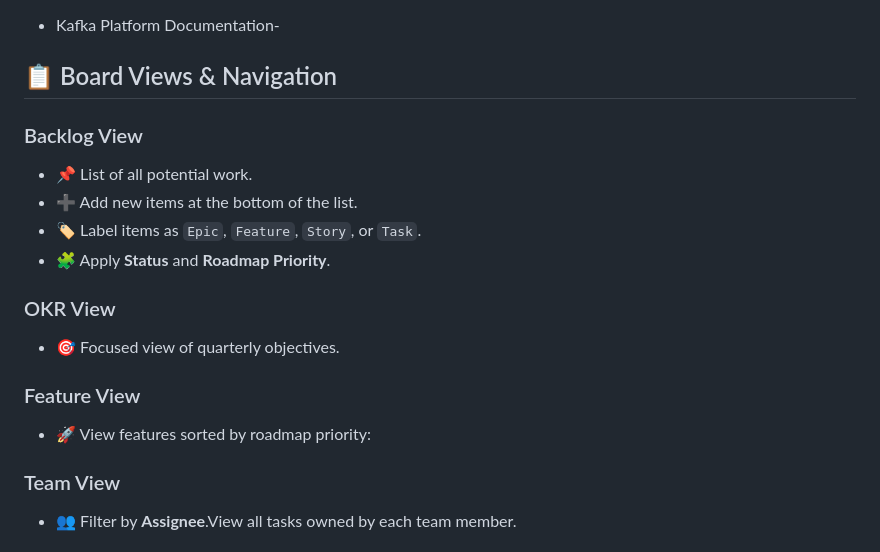
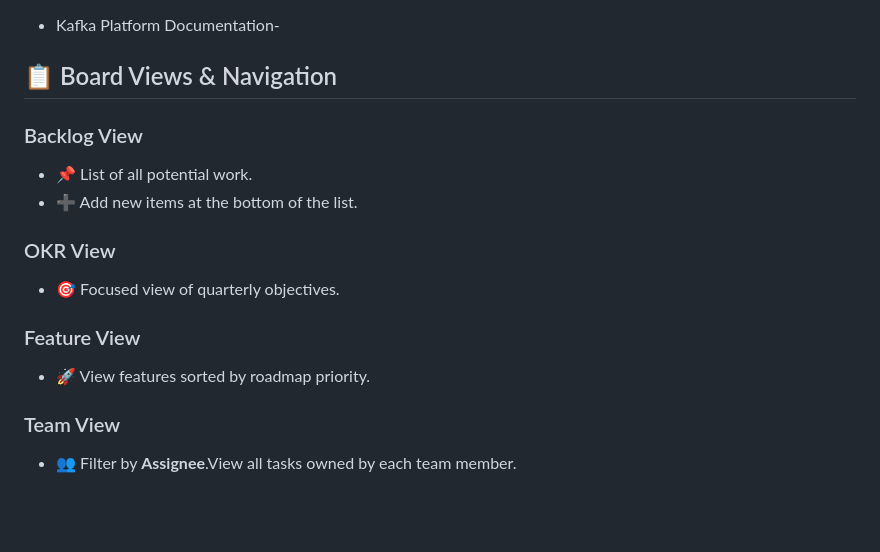
Before and after one commit to AmrutaChure/icoe-kafka-backlog, a Markdown page: README.md, the part around the change. GitHub-like rendering; blank space fills up the shorter version.

```diff
--- a/README.md
+++ b/README.md
@@ -76,18 +76,15 @@ To submit a new request:
 
 ## 📋 Board Views & Navigation
 
-
 ### Backlog View
 - 📌 List of all potential work.
 - ➕ Add new items at the bottom of the list.
-- 🏷 Label items as `Epic`, `Feature`, `Story`, or `Task`.
-- 🧩 Apply **Status** and **Roadmap Priority**.
 
 ### OKR View
 - 🎯 Focused view of quarterly objectives.
 
 ### Feature View
-- 🚀 View features sorted by roadmap priority:
+- 🚀 View features sorted by roadmap priority.
 
 ### Team View
 - 👥 Filter by **Assignee**.View all tasks owned by each team member.
```
